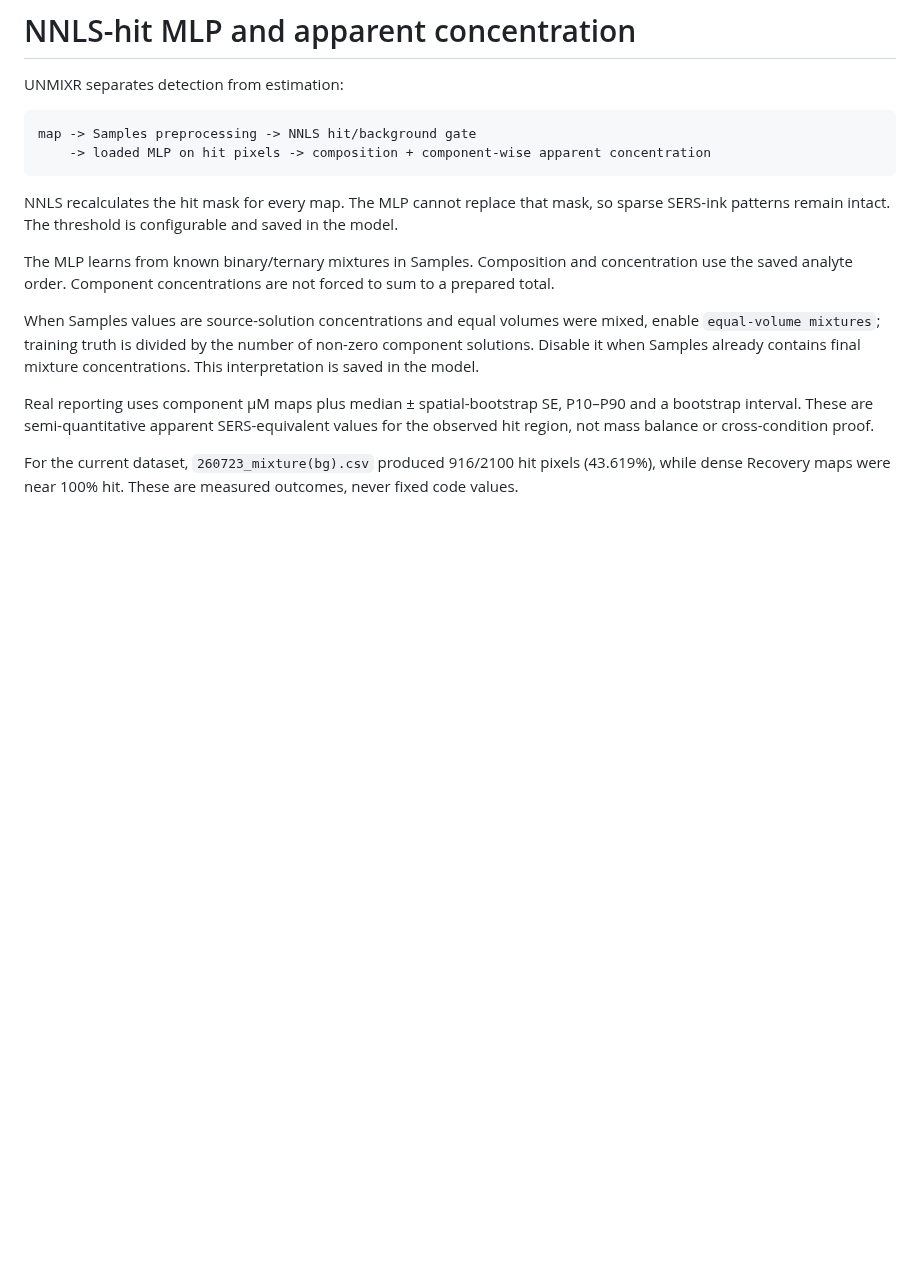
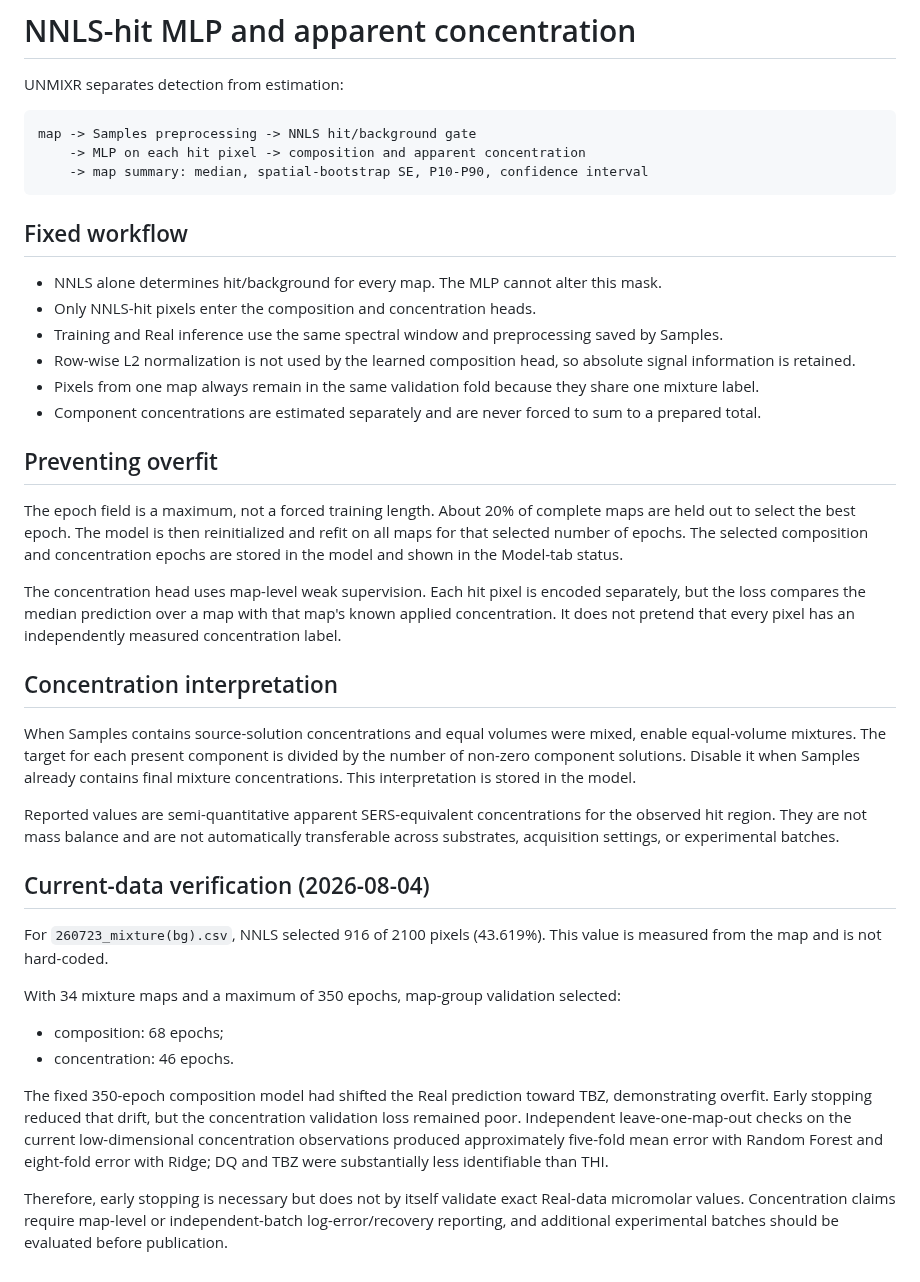
Before and after one commit to yalmju/Mixture-Classifier, a Markdown page: documentation/NNLS_HIT_MLP_AND_APPARENT_CONCENTRATION.md, the part around the change. GitHub-like rendering; blank space fills up the shorter version.

````diff
--- a/documentation/NNLS_HIT_MLP_AND_APPARENT_CONCENTRATION.md
+++ b/documentation/NNLS_HIT_MLP_AND_APPARENT_CONCENTRATION.md
@@ -4,15 +4,40 @@ UNMIXR separates detection from estimation:
 
 ```text
 map -> Samples preprocessing -> NNLS hit/background gate
-    -> loaded MLP on hit pixels -> composition + component-wise apparent concentration
+    -> MLP on each hit pixel -> composition and apparent concentration
+    -> map summary: median, spatial-bootstrap SE, P10-P90, confidence interval
 ```
 
-NNLS recalculates the hit mask for every map. The MLP cannot replace that mask, so sparse SERS-ink patterns remain intact. The threshold is configurable and saved in the model.
+## Fixed workflow
 
-The MLP learns from known binary/ternary mixtures in Samples. Composition and concentration use the saved analyte order. Component concentrations are not forced to sum to a prepared total.
+- NNLS alone determines hit/background for every map. The MLP cannot alter this mask.
+- Only NNLS-hit pixels enter the composition and concentration heads.
+- Training and Real inference use the same spectral window and preprocessing saved by Samples.
+- Row-wise L2 normalization is not used by the learned composition head, so absolute signal information is retained.
+- Pixels from one map always remain in the same validation fold because they share one mixture label.
+- Component concentrations are estimated separately and are never forced to sum to a prepared total.
 
-When Samples values are source-solution concentrations and equal volumes were mixed, enable `equal-volume mixtures`; training truth is divided by the number of non-zero component solutions. Disable it when Samples already contains final mixture concentrations. This interpretation is saved in the model.
+## Preventing overfit
 
-Real reporting uses component µM maps plus median ± spatial-bootstrap SE, P10–P90 and a bootstrap interval. These are semi-quantitative apparent SERS-equivalent values for the observed hit region, not mass balance or cross-condition proof.
+The epoch field is a maximum, not a forced training length. About 20% of complete maps are held out to select the best epoch. The model is then reinitialized and refit on all maps for that selected number of epochs. The selected composition and concentration epochs are stored in the model and shown in the Model-tab status.
 
-For the current dataset, `260723_mixture(bg).csv` produced 916/2100 hit pixels (43.619%), while dense Recovery maps were near 100% hit. These are measured outcomes, never fixed code values.
+The concentration head uses map-level weak supervision. Each hit pixel is encoded separately, but the loss compares the median prediction over a map with that map's known applied concentration. It does not pretend that every pixel has an independently measured concentration label.
+
+## Concentration interpretation
+
+When Samples contains source-solution concentrations and equal volumes were mixed, enable equal-volume mixtures. The target for each present component is divided by the number of non-zero component solutions. Disable it when Samples already contains final mixture concentrations. This interpretation is stored in the model.
+
+Reported values are semi-quantitative apparent SERS-equivalent concentrations for the observed hit region. They are not mass balance and are not automatically transferable across substrates, acquisition settings, or experimental batches.
+
+## Current-data verification (2026-08-04)
+
+For `260723_mixture(bg).csv`, NNLS selected 916 of 2100 pixels (43.619%). This value is measured from the map and is not hard-coded.
+
+With 34 mixture maps and a maximum of 350 epochs, map-group validation selected:
+
+- composition: 68 epochs;
+- concentration: 46 epochs.
+
+The fixed 350-epoch composition model had shifted the Real prediction toward TBZ, demonstrating overfit. Early stopping reduced that drift, but the concentration validation loss remained poor. Independent leave-one-map-out checks on the current low-dimensional concentration observations produced approximately five-fold mean error with Random Forest and eight-fold error with Ridge; DQ and TBZ were substantially less identifiable than THI.
+
+Therefore, early stopping is necessary but does not by itself validate exact Real-data micromolar values. Concentration claims require map-level or independent-batch log-error/recovery reporting, and additional experimental batches should be evaluated before publication.
````
Also changed, not shown: documentation/PAPER_WRAPUP_2026-08-04.md (+12 -7 lines), documentation/SESSION_2026-08-04.md (added, +135 -0 lines), documentation/TODO.md (added, +106 -0 lines), documentation/figures/fig4_ternary.png (added), 2 other files.
